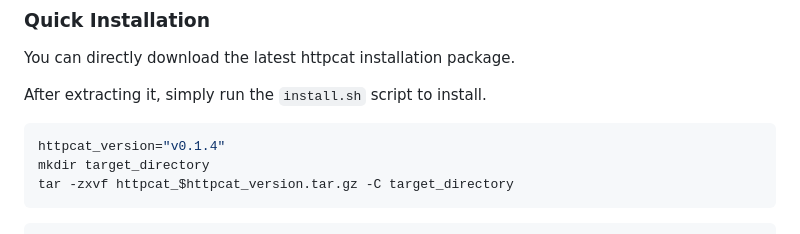
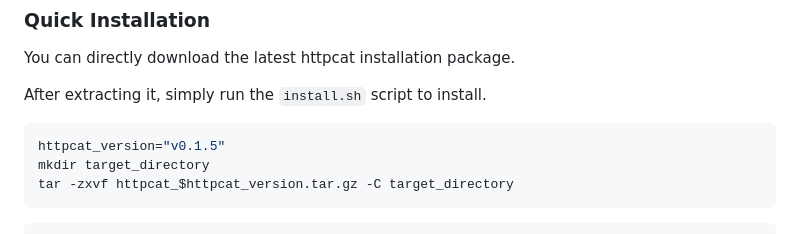
Before and after one commit to shepf/httpcat, a Markdown page: README.md, the part around the change. GitHub-like rendering.

Commit message:
fix version readme

````diff
--- a/README.md
+++ b/README.md
@@ -20,7 +20,7 @@ You can directly download the latest httpcat installation package.
 After extracting it, simply run the `install.sh` script to install.
 
 ```bash
-httpcat_version="v0.1.4"
+httpcat_version="v0.1.5"
 mkdir target_directory
 tar -zxvf httpcat_$httpcat_version.tar.gz -C target_directory
 ```
````
Also changed, not shown: translations/README-cn.md (+1 -1 lines).
